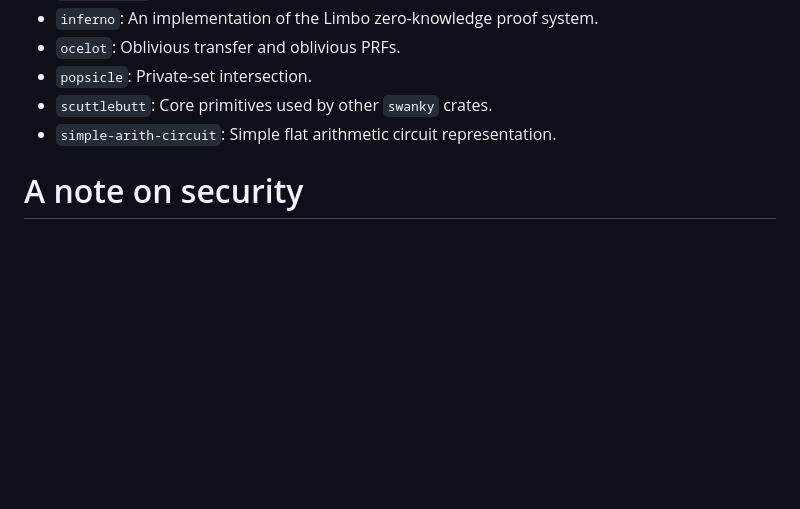
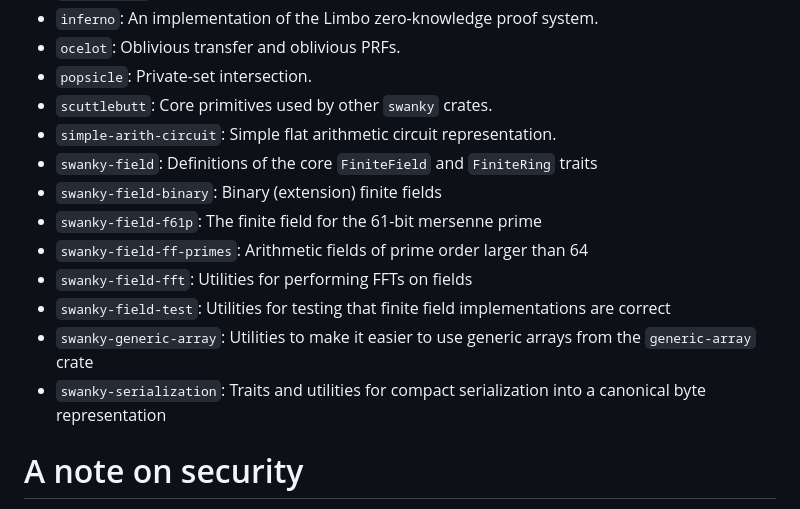
Before and after one commit to GaloisInc/swanky, a Markdown page: README.md, the part around the change. Drawn GitHub-style; blank space fills up the shorter version.

Commit message:
Add descriptions to readme

```diff
--- a/README.md
+++ b/README.md
@@ -11,6 +11,14 @@
 * `popsicle`: Private-set intersection.
 * `scuttlebutt`: Core primitives used by other `swanky` crates.
 * `simple-arith-circuit`: Simple flat arithmetic circuit representation.
+* `swanky-field`: Definitions of the core `FiniteField` and `FiniteRing` traits
+* `swanky-field-binary`: Binary (extension) finite fields
+* `swanky-field-f61p`: The finite field for the 61-bit mersenne prime
+* `swanky-field-ff-primes`: Arithmetic fields of prime order larger than 64
+* `swanky-field-fft`: Utilities for performing FFTs on fields
+* `swanky-field-test`: Utilities for testing that finite field implementations are correct
+* `swanky-generic-array`: Utilities to make it easier to use generic arrays from the `generic-array` crate
+* `swanky-serialization`: Traits and utilities for compact serialization into a canonical byte representation
 
 # A note on security
 
```
